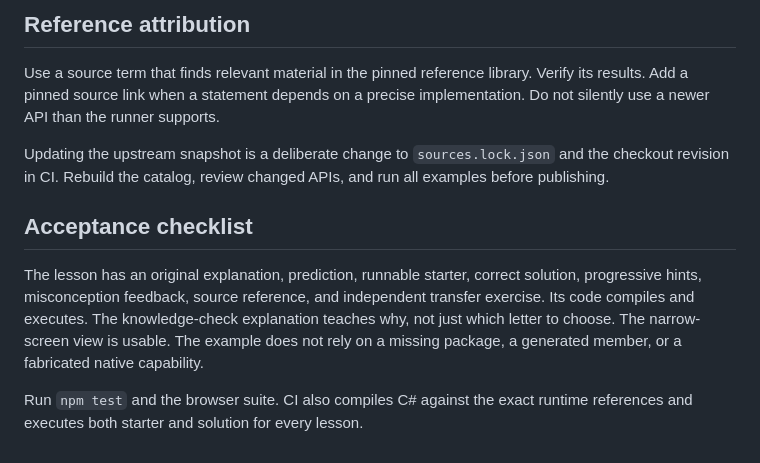
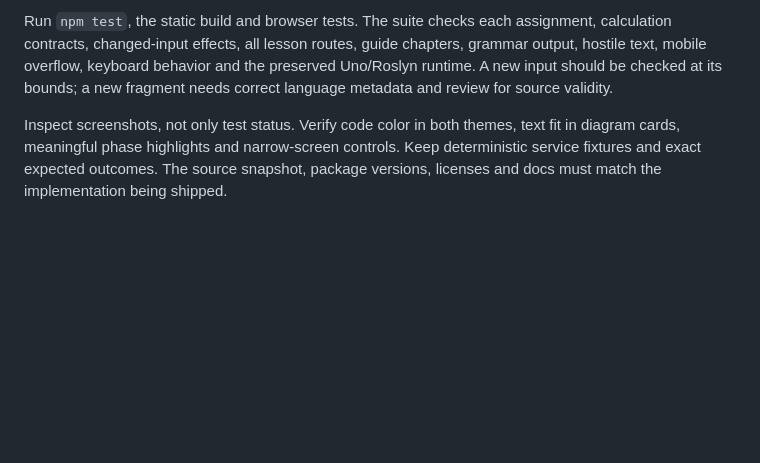
Before and after one commit to wieslawsoltes/LearnUno, a Markdown page: docs/course-authoring.md, the part around one of its changes. Drawn GitHub-style; blank space fills up the shorter version.

```diff
--- a/docs/course-authoring.md
+++ b/docs/course-authoring.md
@@ -58,12 +55,4 @@ The coach’s source checks are focused hints, not an adversarial or semantic gr
 
-## Reference attribution
+Run `npm test`, the static build and browser tests. The suite checks each assignment, calculation contracts, changed-input effects, all lesson routes, guide chapters, grammar output, hostile text, mobile overflow, keyboard behavior and the preserved Uno/Roslyn runtime. A new input should be checked at its bounds; a new fragment needs correct language metadata and review for source validity.
 
-Use a source term that finds relevant material in the pinned reference library. Verify its results. Add a pinned source link when a statement depends on a precise implementation. Do not silently use a newer API than the runner supports.
-
-Updating the upstream snapshot is a deliberate change to `sources.lock.json` and the checkout revision in CI. Rebuild the catalog, review changed APIs, and run all examples before publishing.
-
-## Acceptance checklist
-
-The lesson has an original explanation, prediction, runnable starter, correct solution, progressive hints, misconception feedback, source reference, and independent transfer exercise. Its code compiles and executes. The knowledge-check explanation teaches why, not just which letter to choose. The narrow-screen view is usable. The example does not rely on a missing package, a generated member, or a fabricated native capability.
-
-Run `npm test` and the browser suite. CI also compiles C# against the exact runtime references and executes both starter and solution for every lesson.
+Inspect screenshots, not only test status. Verify code color in both themes, text fit in diagram cards, meaningful phase highlights and narrow-screen controls. Keep deterministic service fixtures and exact expected outcomes. The source snapshot, package versions, licenses and docs must match the implementation being shipped.
```
Also changed, not shown: other parts of docs/course-authoring.md (+35 -38 lines), docs/architecture.md (+34 -32 lines).
